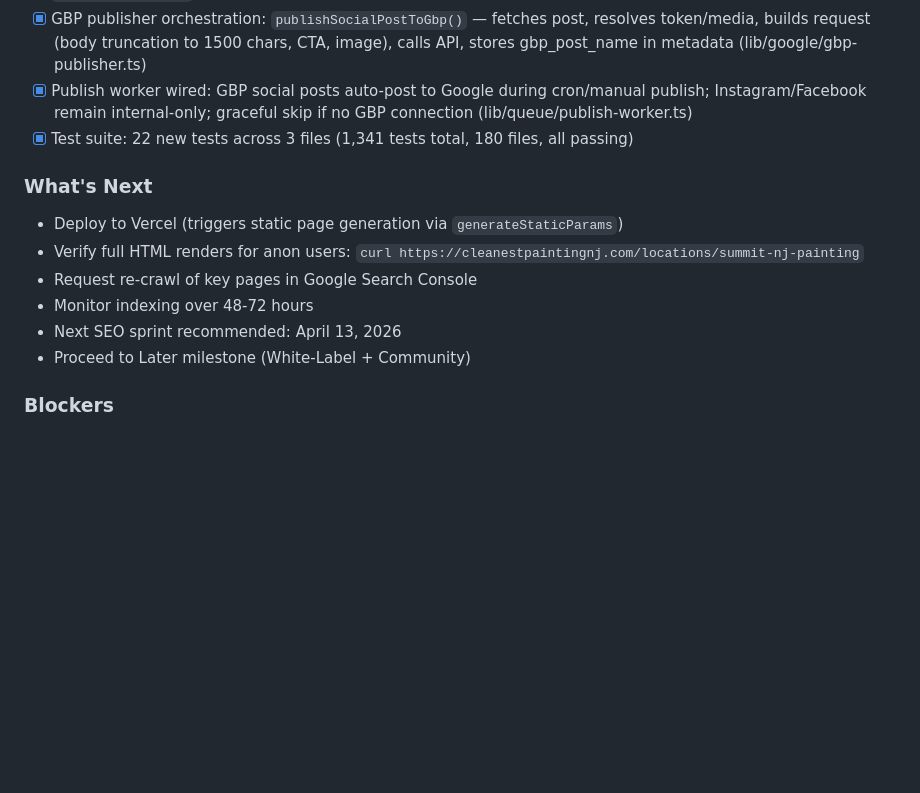
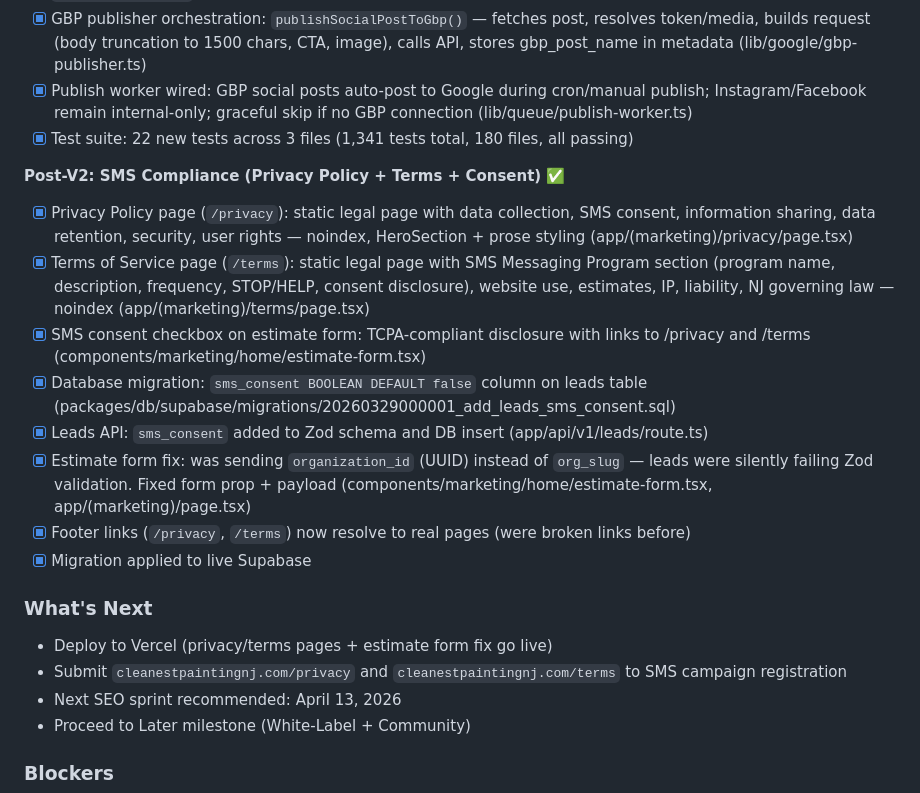
Before and after one commit to chuck146/authority-engine, a Markdown page: docs/project_status.md, the part around the change. Rendered like a GitHub page; blank space fills up the shorter version.

```diff
--- a/docs/project_status.md
+++ b/docs/project_status.md
@@ -450,12 +450,21 @@ Sprint Results:
 - [x] Publish worker wired: GBP social posts auto-post to Google during cron/manual publish; Instagram/Facebook remain internal-only; graceful skip if no GBP connection (lib/queue/publish-worker.ts)
 - [x] Test suite: 22 new tests across 3 files (1,341 tests total, 180 files, all passing)
 
+**Post-V2: SMS Compliance (Privacy Policy + Terms + Consent)** ✅
+
+- [x] Privacy Policy page (`/privacy`): static legal page with data collection, SMS consent, information sharing, data retention, security, user rights — noindex, HeroSection + prose styling (app/(marketing)/privacy/page.tsx)
+- [x] Terms of Service page (`/terms`): static legal page with SMS Messaging Program section (program name, description, frequency, STOP/HELP, consent disclosure), website use, estimates, IP, liability, NJ governing law — noindex (app/(marketing)/terms/page.tsx)
+- [x] SMS consent checkbox on estimate form: TCPA-compliant disclosure with links to /privacy and /terms (components/marketing/home/estimate-form.tsx)
+- [x] Database migration: `sms_consent BOOLEAN DEFAULT false` column on leads table (packages/db/supabase/migrations/20260329000001_add_leads_sms_consent.sql)
+- [x] Leads API: `sms_consent` added to Zod schema and DB insert (app/api/v1/leads/route.ts)
+- [x] Estimate form fix: was sending `organization_id` (UUID) instead of `org_slug` — leads were silently failing Zod validation. Fixed form prop + payload (components/marketing/home/estimate-form.tsx, app/(marketing)/page.tsx)
+- [x] Footer links (`/privacy`, `/terms`) now resolve to real pages (were broken links before)
+- [x] Migration applied to live Supabase
+
 ### What's Next
 
-- Deploy to Vercel (triggers static page generation via `generateStaticParams`)
-- Verify full HTML renders for anon users: `curl https://cleanestpaintingnj.com/locations/summit-nj-painting`
-- Request re-crawl of key pages in Google Search Console
-- Monitor indexing over 48-72 hours
+- Deploy to Vercel (privacy/terms pages + estimate form fix go live)
+- Submit `cleanestpaintingnj.com/privacy` and `cleanestpaintingnj.com/terms` to SMS campaign registration
 - Next SEO sprint recommended: April 13, 2026
 - Proceed to Later milestone (White-Label + Community)
 
```
Also changed, not shown: docs/changelog.md (+13 -0 lines).
